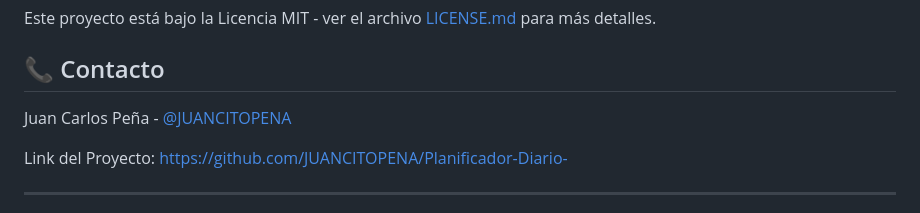
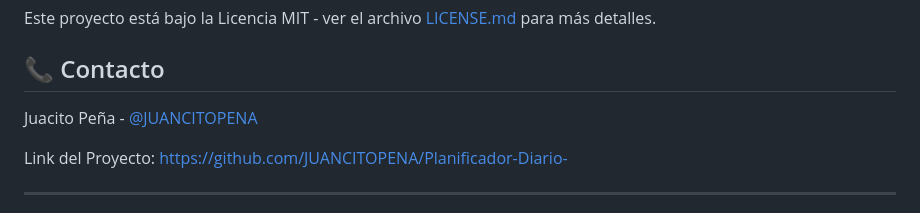
Before and after one commit to JUANCITOPENA/Planificador-Diario-, a Markdown page: README.md, the part around the change. Rendered like a GitHub page.

```diff
--- a/README.md
+++ b/README.md
@@ -114,7 +114,7 @@ Este proyecto está bajo la Licencia MIT - ver el archivo [LICENSE.md](LICENSE.m
 
 ## 📞 Contacto
 
-Juan Carlos Peña - [@JUANCITOPENA](https://github.com/JUANCITOPENA)
+Juacito Peña - [@JUANCITOPENA](https://github.com/JUANCITOPENA)
 
 Link del Proyecto: [https://github.com/JUANCITOPENA/Planificador-Diario-](https://github.com/JUANCITOPENA/Planificador-Diario-)
 
```
